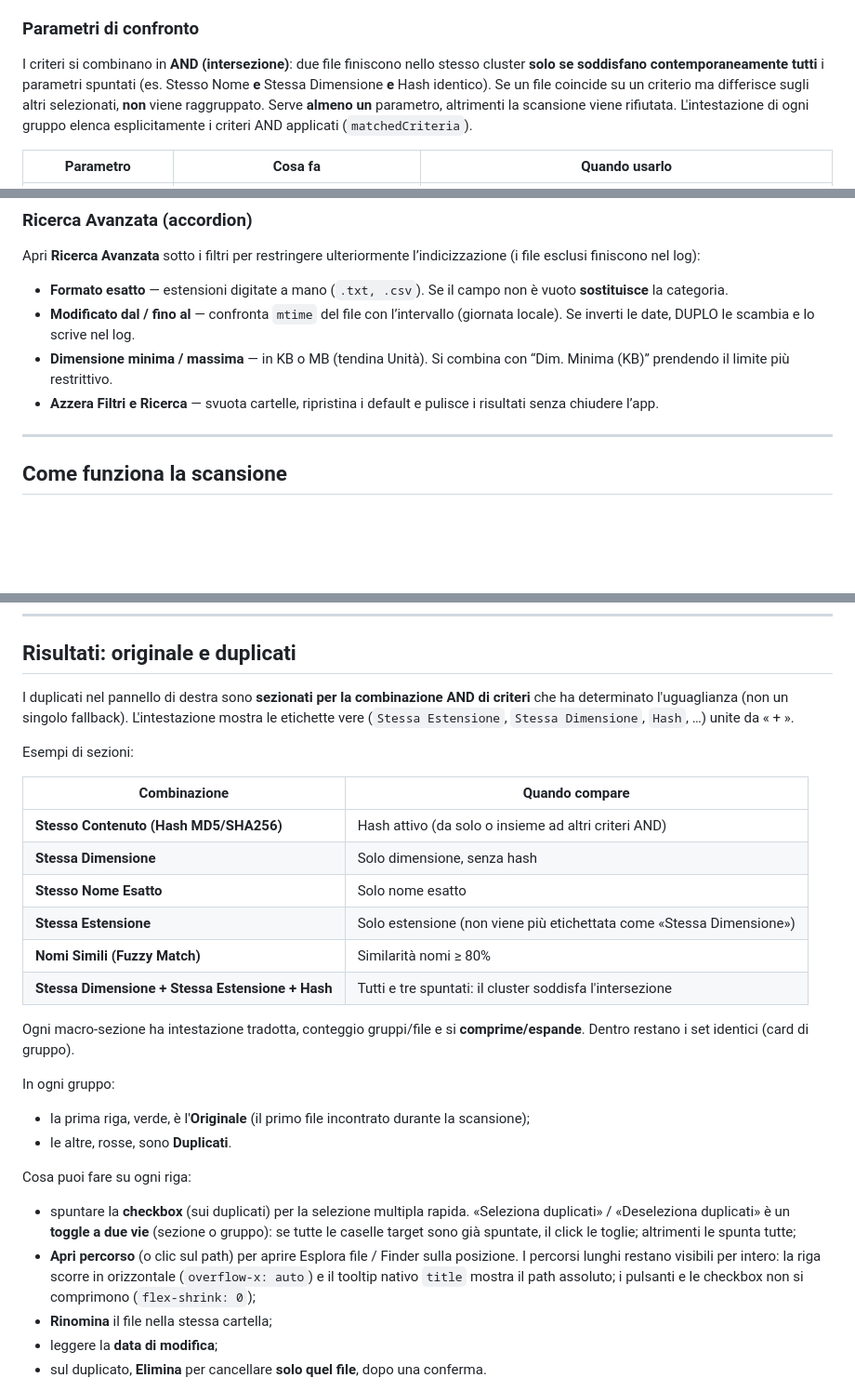
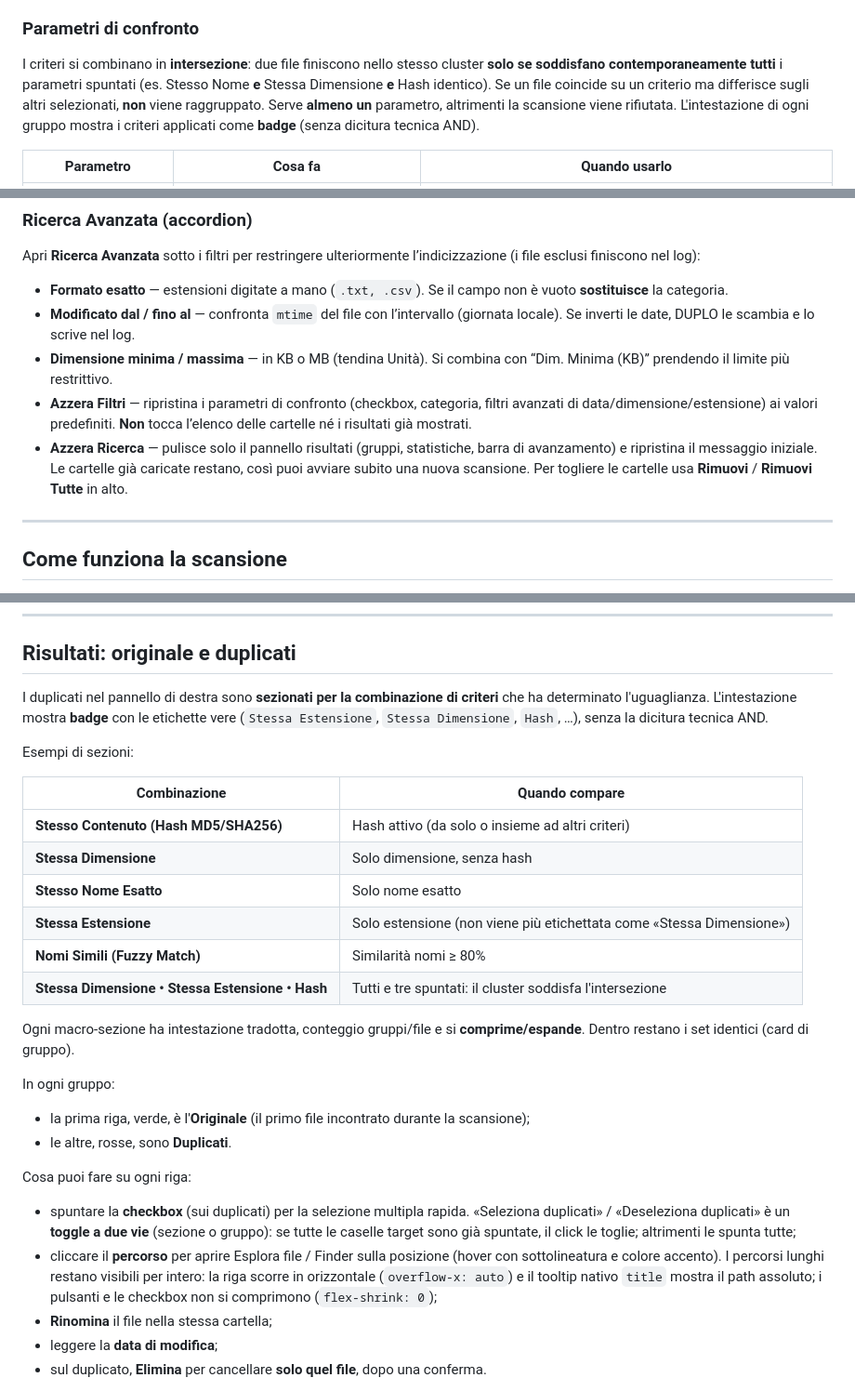
Before and after one commit to IlRed89/DUPLO, a Markdown page: README.md, 3 parts joined by grey strips. Shown at 93% size. GitHub-like rendering; blank space fills up the shorter version.

Commit message:
refactor(ui): renderer badges, split reset, clickable path

```diff
--- a/README.md
+++ b/README.md
@@ -131,7 +131,7 @@ Il divisore verticale tra la sidebar e i risultati si **trascina**: tieni premut
 
 ### Parametri di confronto
 
-I criteri si combinano in **AND (intersezione)**: due file finiscono nello stesso cluster **solo se soddisfano contemporaneamente tutti** i parametri spuntati (es. Stesso Nome **e** Stessa Dimensione **e** Hash identico). Se un file coincide su un criterio ma differisce sugli altri selezionati, **non** viene raggruppato. Serve **almeno un** parametro, altrimenti la scansione viene rifiutata. L'intestazione di ogni gruppo elenca esplicitamente i criteri AND applicati (`matchedCriteria`).
+I criteri si combinano in **intersezione**: due file finiscono nello stesso cluster **solo se soddisfano contemporaneamente tutti** i parametri spuntati (es. Stesso Nome **e** Stessa Dimensione **e** Hash identico). Se un file coincide su un criterio ma differisce sugli altri selezionati, **non** viene raggruppato. Serve **almeno un** parametro, altrimenti la scansione viene rifiutata. L'intestazione di ogni gruppo mostra i criteri applicati come **badge** (senza dicitura tecnica AND).
 
 | Parametro | Cosa fa | Quando usarlo |
 | --- | --- | --- |
@@ -165,7 +165,8 @@ Apri **Ricerca Avanzata** sotto i filtri per restringere ulteriormente l’indic
 - **Formato esatto** — estensioni digitate a mano (`.txt, .csv`). Se il campo non è vuoto **sostituisce** la categoria.
 - **Modificato dal / fino al** — confronta `mtime` del file con l’intervallo (giornata locale). Se inverti le date, DUPLO le scambia e lo scrive nel log.
 - **Dimensione minima / massima** — in KB o MB (tendina Unità). Si combina con “Dim. Minima (KB)” prendendo il limite più restrittivo.
-- **Azzera Filtri e Ricerca** — svuota cartelle, ripristina i default e pulisce i risultati senza chiudere l’app.
+- **Azzera Filtri** — ripristina i parametri di confronto (checkbox, categoria, filtri avanzati di data/dimensione/estensione) ai valori predefiniti. **Non** tocca l’elenco delle cartelle né i risultati già mostrati.
+- **Azzera Ricerca** — pulisce solo il pannello risultati (gruppi, statistiche, barra di avanzamento) e ripristina il messaggio iniziale. Le cartelle già caricate restano, così puoi avviare subito una nuova scansione. Per togliere le cartelle usa **Rimuovi** / **Rimuovi Tutte** in alto.
 
 ---
 
@@ -191,18 +192,18 @@ Le statistiche, a scansione finita:
 
 ## Risultati: originale e duplicati
 
-I duplicati nel pannello di destra sono **sezionati per la combinazione AND di criteri** che ha determinato l'uguaglianza (non un singolo fallback). L'intestazione mostra le etichette vere (`Stessa Estensione`, `Stessa Dimensione`, `Hash`, …) unite da « + ».
+I duplicati nel pannello di destra sono **sezionati per la combinazione di criteri** che ha determinato l'uguaglianza. L'intestazione mostra **badge** con le etichette vere (`Stessa Estensione`, `Stessa Dimensione`, `Hash`, …), senza la dicitura tecnica AND.
 
 Esempi di sezioni:
 
 | Combinazione | Quando compare |
 | --- | --- |
-| **Stesso Contenuto (Hash MD5/SHA256)** | Hash attivo (da solo o insieme ad altri criteri AND) |
+| **Stesso Contenuto (Hash MD5/SHA256)** | Hash attivo (da solo o insieme ad altri criteri) |
 | **Stessa Dimensione** | Solo dimensione, senza hash |
 | **Stesso Nome Esatto** | Solo nome esatto |
 | **Stessa Estensione** | Solo estensione (non viene più etichettata come «Stessa Dimensione») |
 | **Nomi Simili (Fuzzy Match)** | Similarità nomi ≥ 80% |
-| **Stessa Dimensione + Stessa Estensione + Hash** | Tutti e tre spuntati: il cluster soddisfa l'intersezione |
+| **Stessa Dimensione • Stessa Estensione • Hash** | Tutti e tre spuntati: il cluster soddisfa l'intersezione |
 
 Ogni macro-sezione ha intestazione tradotta, conteggio gruppi/file e si **comprime/espande**. Dentro restano i set identici (card di gruppo).
 
@@ -214,7 +215,7 @@ In ogni gruppo:
 Cosa puoi fare su ogni riga:
 
 - spuntare la **checkbox** (sui duplicati) per la selezione multipla rapida. «Seleziona duplicati» / «Deseleziona duplicati» è un **toggle a due vie** (sezione o gruppo): se tutte le caselle target sono già spuntate, il click le toglie; altrimenti le spunta tutte;
-- **Apri percorso** (o clic sul path) per aprire Esplora file / Finder sulla posizione. I percorsi lunghi restano visibili per intero: la riga scorre in orizzontale (`overflow-x: auto`) e il tooltip nativo `title` mostra il path assoluto; i pulsanti e le checkbox non si comprimono (`flex-shrink: 0`);
+- cliccare il **percorso** per aprire Esplora file / Finder sulla posizione (hover con sottolineatura e colore accento). I percorsi lunghi restano visibili per intero: la riga scorre in orizzontale (`overflow-x: auto`) e il tooltip nativo `title` mostra il path assoluto; i pulsanti e le checkbox non si comprimono (`flex-shrink: 0`);
 - **Rinomina** il file nella stessa cartella;
 - leggere la **data di modifica**;
 - sul duplicato, **Elimina** per cancellare **solo quel file**, dopo una conferma.
```
